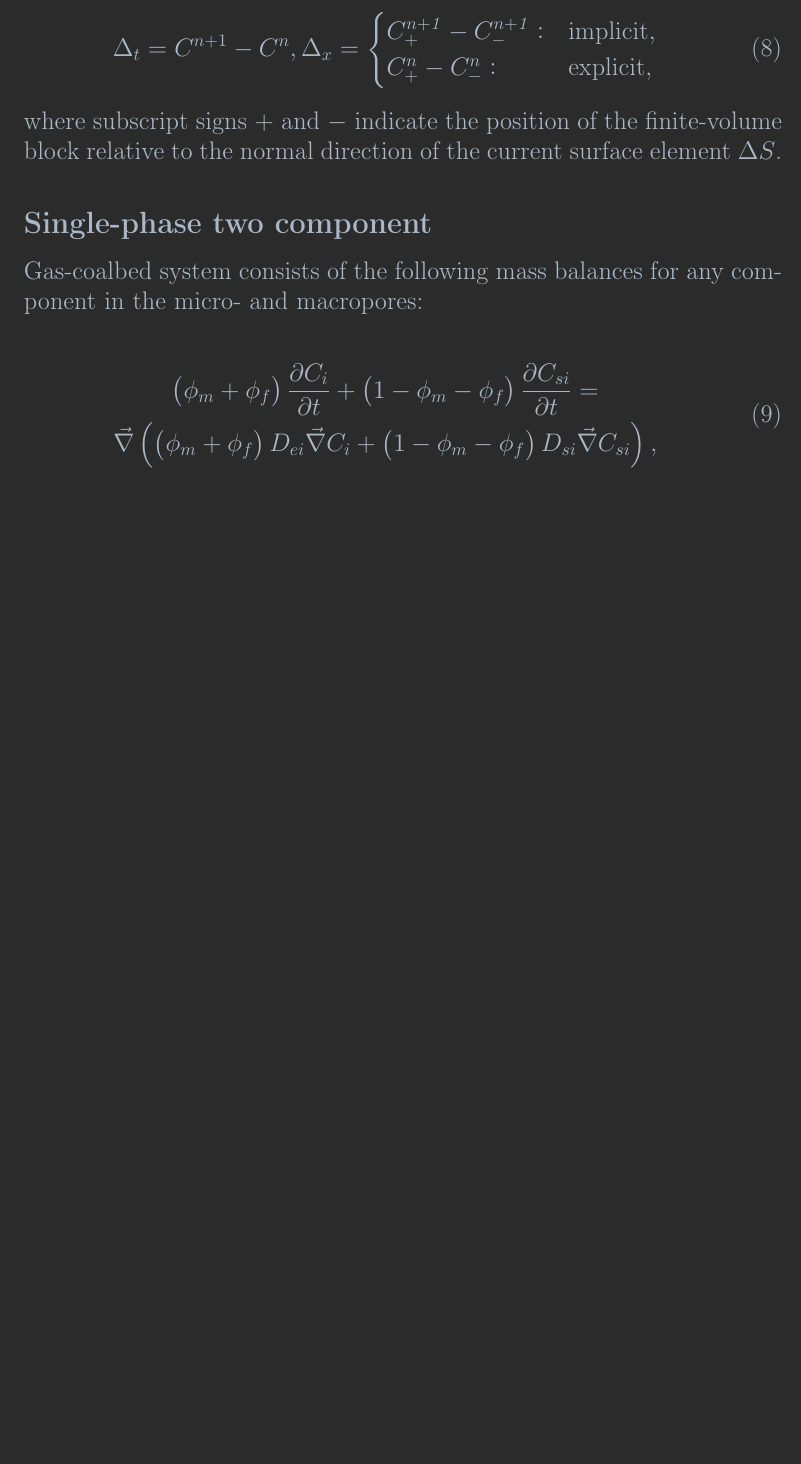
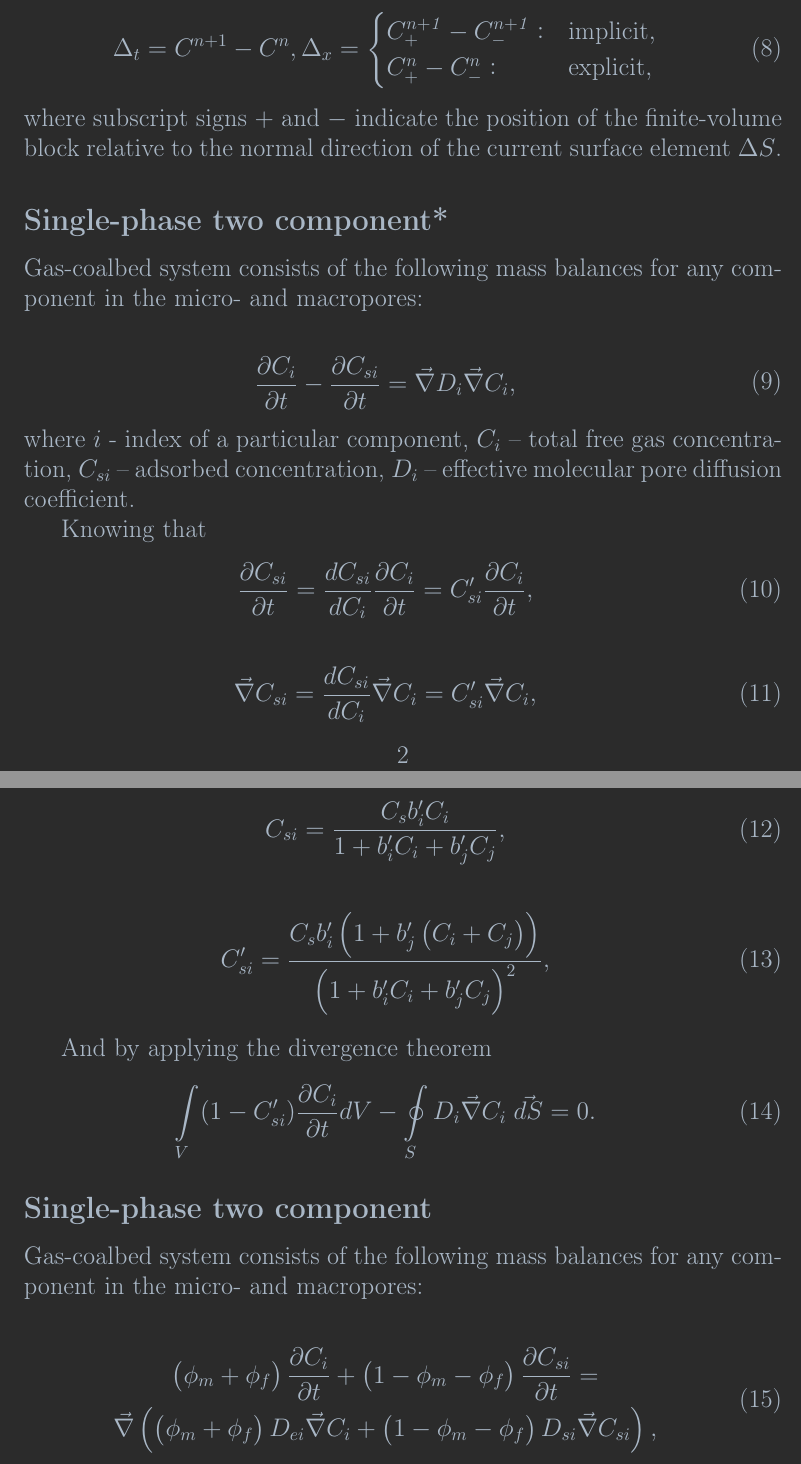
Before and after one commit to lanetszb/dfvm, a LaTeX document (latex/models.tex): part of page 2 of 3 before the commit and two parts of pages 2 and 3 of 4 after it, the two joined at a grey line, cut so that both start at the same text, the shorter picture padded with empty space. Compiled offline with pdfLaTeX.

Commit message:
dfvm, latex: rewritten multicomp model

```diff
--- a/latex/models.tex
+++ b/latex/models.tex
@@ -125,6 +125,44 @@ The parameters $\Delta^{t}$ and $\Delta^{m}$ described by Eq. (\ref{eq:conductiv
     \end{eqnarray}
 where subscript signs $+$ and $-$ indicate the position of the finite-volume block relative to the normal direction of the current surface element $\Delta S$.
 
+ \subsection*{Single-phase two component*}
+Gas-coalbed system consists of the following mass balances for any component in the micro- and macropores:
+
+\begin{eqnarray}
+\begin{gathered}
+\label{eq:diffusuin_multicomp_diff}
+\frac{\partial C_{i}}{\partial t} - \frac{\partial C_{si}}{\partial t} =  \vec{\nabla} D_{i} \vec{\nabla}C_{i},
+\end{gathered}
+\end{eqnarray}
+where $i$ - index of  a particular component, $C_{i}$~--~total free gas concentration, $C_{si}$~--~adsorbed concentration, $D_{i}$~--~effective molecular pore diffusion coefficient.
+
+Knowing that
+\begin{eqnarray}
+\label{eq:variable_replace}
+\frac{\partial C_{si}}{\partial t} =  \frac{dC_{si}}{dC_{i}}\frac{\partial C_{i}}{\partial t} = C'_{si}\frac{\partial C_{i}}{\partial t},
+\end{eqnarray}
+
+\begin{eqnarray}
+\label{eq:variable_replace}
+\vec\nabla C_{si} =  \frac{dC_{si}}{dC_{i}}\vec\nabla C_{i} = C'_{si}\vec\nabla C_{i},
+\end{eqnarray}
+
+\begin{eqnarray}
+\label{eq:conc_sorption}
+C_{si} =  \frac{C_{s} b_{i}' C_{i}}{1+b_{i}'C_{i}+b_{j}'C_{j}},
+\end{eqnarray}
+
+\begin{eqnarray}
+\label{eq:conc_sorption_deriv}
+C_{si}' =  \frac{C_{s}b_{i}' \left(1+b_{j}'\left(C_{i}+C_{j}\right)\right)}{\left(1+b_{i}'C_{i}+b_{j}'C_{j}\right)^2},
+\end{eqnarray}
+
+And by applying the divergence theorem
+\begin{eqnarray}
+\label{eq:diffusuin_multicomp_integral}
+\int \limits_{V} (1-C_{si}') \frac{\partial C_{i}}{\partial t} dV - \oint \limits_{S} D_{i} \vec{\nabla}C_{i} \; \vec{dS} = 0.
+\end{eqnarray}
+
  \subsection*{Single-phase two component}
  Gas-coalbed system consists of the following mass balances for any component in the micro- and macropores:
 
```
Also changed, not shown: latex/models.tex (6 more changed lines).
